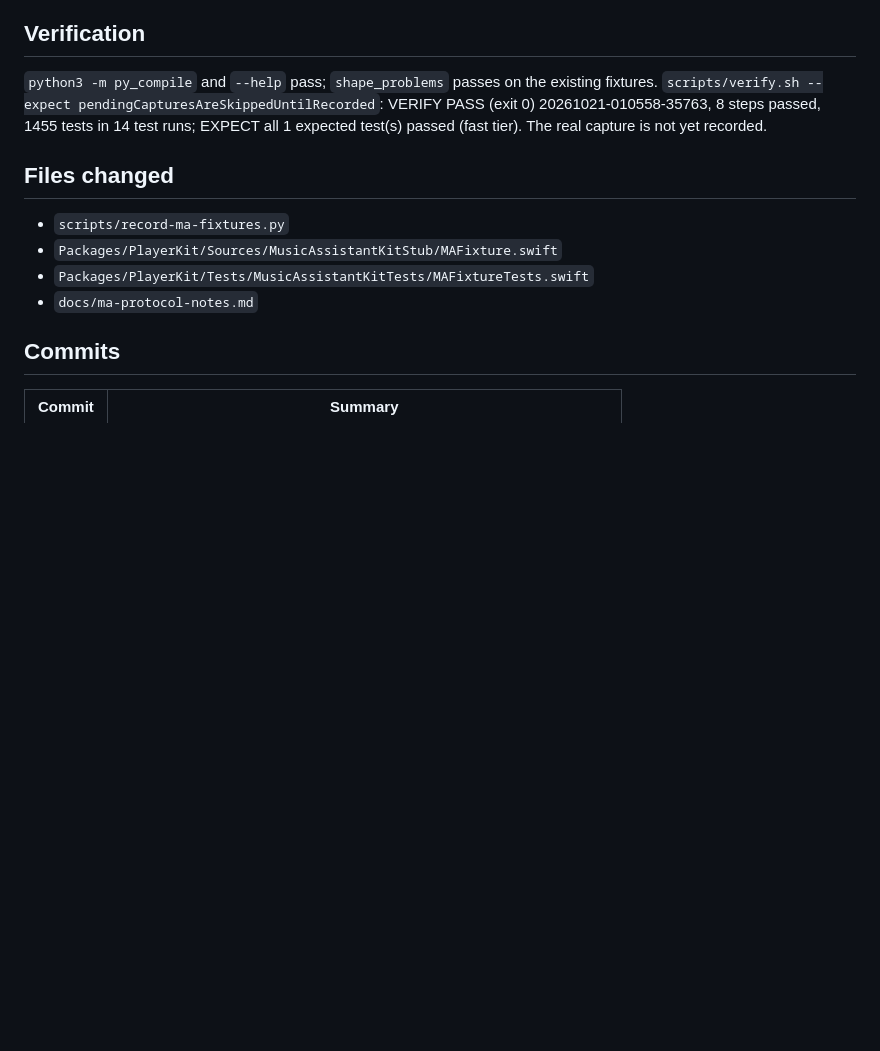
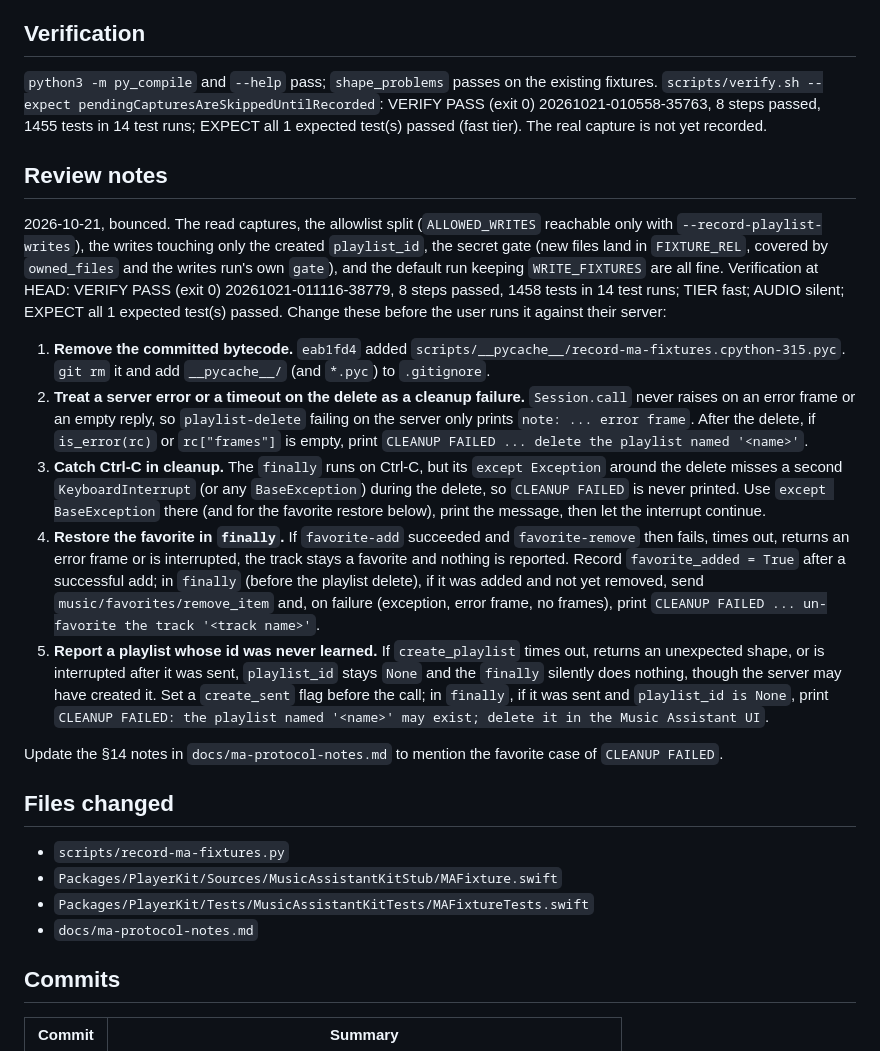
Before and after one commit to brennanMKE/Roadie, a Markdown page: issues/0133.md, the part around the change. GitHub-like rendering; blank space fills up the shorter version.

Commit message:
#0133 Review: cleanup gaps in the playlist writes run and a committed .pyc
Co-Authored-By: Claude Opus 5.5 (1M context) <noreply@anthropic.com>

```diff
--- a/issues/0133.md
+++ b/issues/0133.md
@@ -39,6 +39,18 @@ The fixture recorder only allowed the reads #0060 needed, so no playlist, favori
 
 `python3 -m py_compile` and `--help` pass; `shape_problems` passes on the existing fixtures. `scripts/verify.sh --expect pendingCapturesAreSkippedUntilRecorded`: VERIFY PASS (exit 0) 20261021-010558-35763, 8 steps passed, 1455 tests in 14 test runs; EXPECT all 1 expected test(s) passed (fast tier). The real capture is not yet recorded.
 
+## Review notes
+
+2026-10-21, bounced. The read captures, the allowlist split (`ALLOWED_WRITES` reachable only with `--record-playlist-writes`), the writes touching only the created `playlist_id`, the secret gate (new files land in `FIXTURE_REL`, covered by `owned_files` and the writes run's own `gate`), and the default run keeping `WRITE_FIXTURES` are all fine. Verification at HEAD: VERIFY PASS (exit 0) 20261021-011116-38779, 8 steps passed, 1458 tests in 14 test runs; TIER fast; AUDIO silent; EXPECT all 1 expected test(s) passed. Change these before the user runs it against their server:
+
+1. **Remove the committed bytecode.** `eab1fd4` added `scripts/__pycache__/record-ma-fixtures.cpython-315.pyc`. `git rm` it and add `__pycache__/` (and `*.pyc`) to `.gitignore`.
+2. **Treat a server error or a timeout on the delete as a cleanup failure.** `Session.call` never raises on an error frame or an empty reply, so `playlist-delete` failing on the server only prints `note: ... error frame`. After the delete, if `is_error(rc)` or `rc["frames"]` is empty, print `CLEANUP FAILED ... delete the playlist named '<name>'`.
+3. **Catch Ctrl-C in cleanup.** The `finally` runs on Ctrl-C, but its `except Exception` around the delete misses a second `KeyboardInterrupt` (or any `BaseException`) during the delete, so `CLEANUP FAILED` is never printed. Use `except BaseException` there (and for the favorite restore below), print the message, then let the interrupt continue.
+4. **Restore the favorite in `finally`.** If `favorite-add` succeeded and `favorite-remove` then fails, times out, returns an error frame or is interrupted, the track stays a favorite and nothing is reported. Record `favorite_added = True` after a successful add; in `finally` (before the playlist delete), if it was added and not yet removed, send `music/favorites/remove_item` and, on failure (exception, error frame, no frames), print `CLEANUP FAILED ... un-favorite the track '<track name>'`.
+5. **Report a playlist whose id was never learned.** If `create_playlist` times out, returns an unexpected shape, or is interrupted after it was sent, `playlist_id` stays `None` and the `finally` silently does nothing, though the server may have created it. Set a `create_sent` flag before the call; in `finally`, if it was sent and `playlist_id is None`, print `CLEANUP FAILED: the playlist named '<name>' may exist; delete it in the Music Assistant UI`.
+
+Update the §14 notes in `docs/ma-protocol-notes.md` to mention the favorite case of `CLEANUP FAILED`.
+
 ## Files changed
 
 - `scripts/record-ma-fixtures.py`
```
